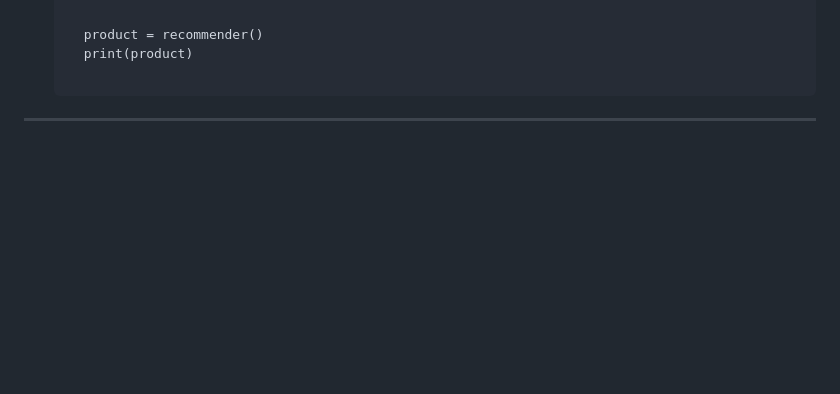
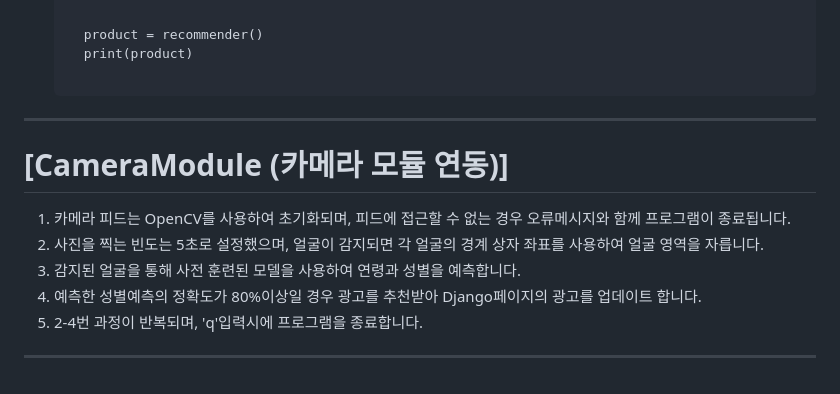
Before and after one commit to SolarHO/inhatc-24-1, a Markdown page: README.md, the part around the change. Rendered like a GitHub page; blank space fills up the shorter version.

```diff
--- a/README.md
+++ b/README.md
@@ -155,3 +155,13 @@ CountVectorizer와 cosine_similarity를 이용한 광고 추천
 
 
 <hr>
+
+# [CameraModule (카메라 모듈 연동)]
+
+1. 카메라 피드는 OpenCV를 사용하여 초기화되며, 피드에 접근할 수 없는 경우 오류메시지와 함께 프로그램이 종료됩니다.
+2. 사진을 찍는 빈도는 5초로 설정했으며, 얼굴이 감지되면 각 얼굴의 경계 상자 좌표를 사용하여 얼굴 영역을 자릅니다.
+3. 감지된 얼굴을 통해 사전 훈련된 모델을 사용하여 연령과 성별을 예측합니다.
+4. 예측한 성별예측의 정확도가 80%이상일 경우 광고를 추천받아 Django페이지의 광고를 업데이트 합니다.
+5. 2-4번 과정이 반복되며, 'q'입력시에 프로그램을 종료합니다.
+
+<hr>
```
